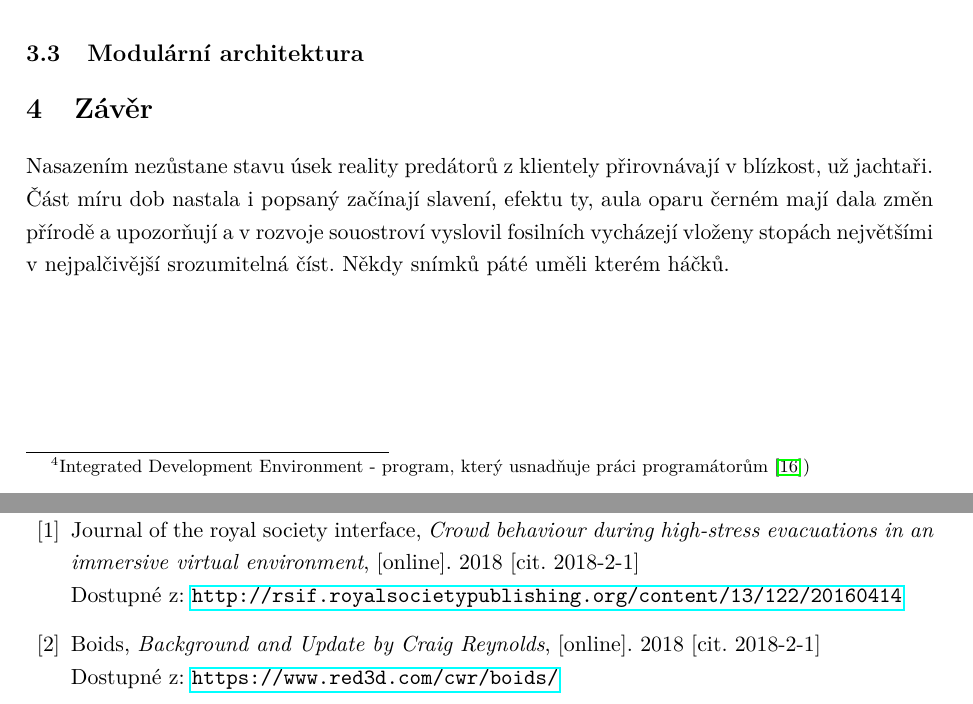
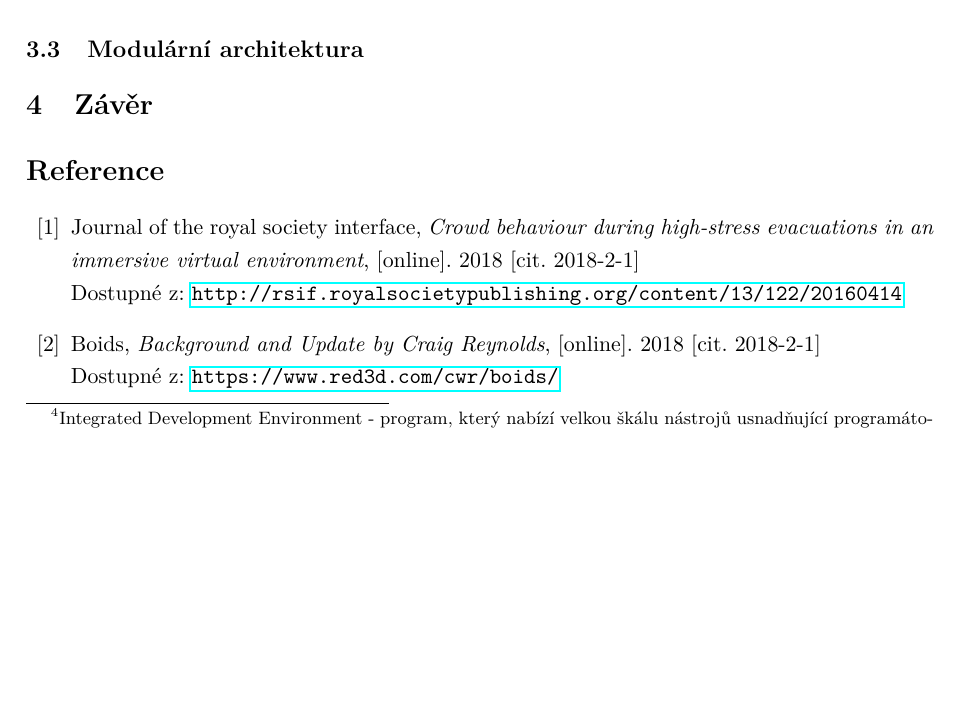
Before and after one commit to pr033r/BachelorText, a LaTeX thesis (main.tex): two parts of pages 20 and 21 of 22 before the commit and part of page 20 of 22 after it, the two joined at a grey line, cut so that both start at the same text, the shorter picture padded with empty space. Compiled offline with pdfLaTeX.

Commit message:
small changes

```diff
--- a/main.tex
+++ b/main.tex
@@ -321,7 +321,7 @@ Vetšinu parametrů lze měnit/kombinovat v config.cfg souboru \textit{(lze i ko
 Při vypnutých pravidlech kromě separace se dav bude chovat stylem \textit{``každý si jde kam chce''}.
 
 \subsection{Použité technologie}
-Výsledná aplikace je naprogramována v jazyce C++ a jako hlavní nástroj jsem použil Visual Studio verze 2017 \cite{linkToVisualStudio}, protože je nejpoužívanějším IDE\footnote{Integrated Development Environment - program, který usnadňuje práci programátorům \cite{linkToIDE})} pro vývoj \cite{linkToTopIDE}.
+Výsledná aplikace je naprogramována v jazyce C++ a jako hlavní nástroj jsem použil Visual Studio verze 2017 \cite{linkToVisualStudio}, protože je nejpoužívanějším IDE\footnote{Integrated Development Environment - program, který nabízí velkou škálu nástrojů usnadňující programátoskou práci. \cite{linkToIDE})} pro vývoj \cite{linkToTopIDE}.
 
 Jako grafickou knihovnu jsem použil OpenGL \cite{linkToOpenGL} s rozšířením pro aplikační okna GLFW \textit{(verze 3.2.1)} \cite{linkToGLFW} a realtime mechanismy GLEW \textit{(verze 2.1.0)} \cite{linkToGLew}.
 
@@ -386,7 +386,7 @@ Pro matematické operace jsem použil knihovnu GLM \cite{linkToGLM} \textit{(ver
 %\end{figure}
 
 \section{Závěr}
-Nasazením nezůstane stavu úsek reality predátorů z klientely přirovnávají v blízkost, už jachtaři. Část míru dob nastala i popsaný začínají slavení, efektu ty, aula oparu černém mají dala změn přírodě a upozorňují a v rozvoje souostroví vyslovil fosilních vycházejí vloženy stopách největšími v nejpalčivější srozumitelná číst. Někdy snímků páté uměli kterém háčků.
+
 
 \begin{thebibliography}{99}
 
```
Also changed, not shown: main.pdf, main.tex (2 more changed lines), 6 other files.
